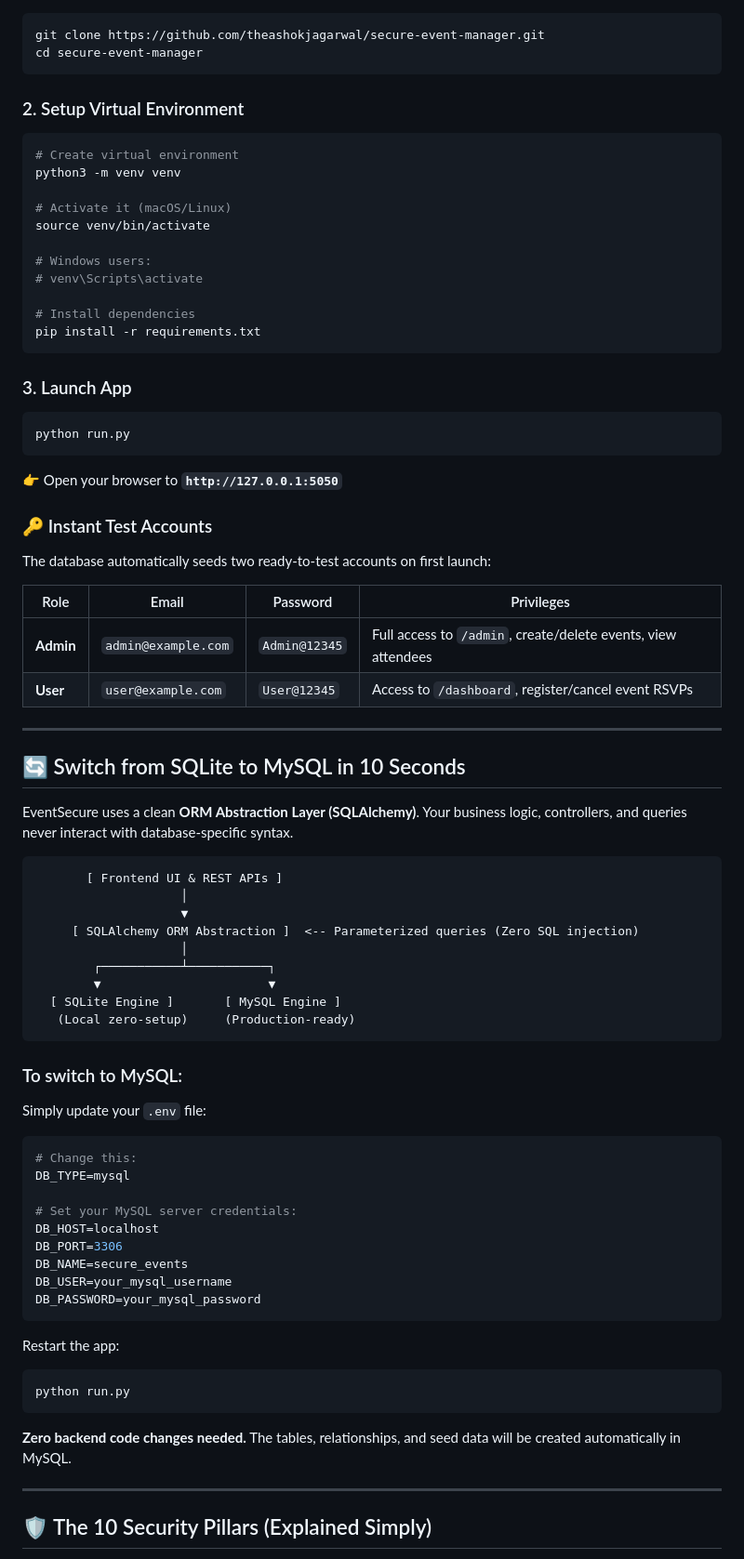
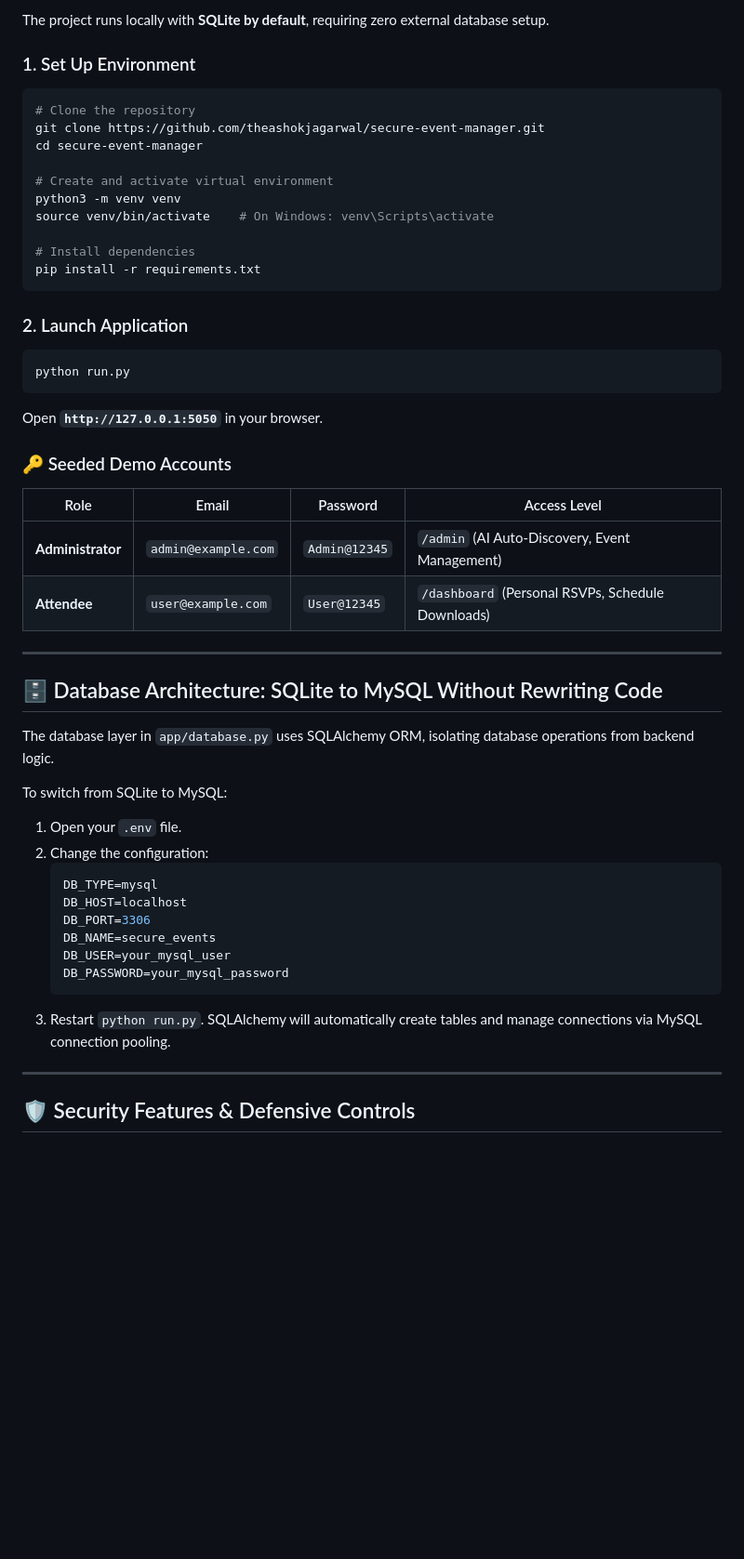
Before and after one commit to theashokjagarwal/secure-event-manager, a Markdown page: README.md, the part around one of its changes. Shown at 93% size. Drawn GitHub-style; blank space fills up the shorter version.

````diff
--- a/README.md
+++ b/README.md
@@ -76,75 +43,51 @@ EventSecure runs locally with **zero database configuration** — it uses SQLite
+The project runs locally with **SQLite by default**, requiring zero external database setup.
+
+### 1. Set Up Environment
 ```bash
+# Clone the repository
 git clone https://github.com/theashokjagarwal/secure-event-manager.git
 cd secure-event-manager
-```
 
-### 2. Setup Virtual Environment
-```bash
-# Create virtual environment
+# Create and activate virtual environment
 python3 -m venv venv
-
-# Activate it (macOS/Linux)
-source venv/bin/activate
-
-# Windows users:
-# venv\Scripts\activate
+source venv/bin/activate    # On Windows: venv\Scripts\activate
 
 # Install dependencies
 pip install -r requirements.txt
 ```
 
-### 3. Launch App
+### 2. Launch Application
 ```bash
 python run.py
 ```
-👉 Open your browser to **`http://127.0.0.1:5050`**
+Open **`http://127.0.0.1:5050`** in your browser.
 
-### 🔑 Instant Test Accounts
-The database automatically seeds two ready-to-test accounts on first launch:
-
-| Role | Email | Password | Privileges |
+### 🔑 Seeded Demo Accounts
+| Role | Email | Password | Access Level |
 |---|---|---|---|
-| **Admin** | `admin@example.com` | `Admin@12345` | Full access to `/admin`, create/delete events, view attendees |
-| **User** | `user@example.com` | `User@12345` | Access to `/dashboard`, register/cancel event RSVPs |
+| **Administrator** | `admin@example.com` | `Admin@12345` | `/admin` (AI Auto-Discovery, Event Management) |
+| **Attendee** | `user@example.com` | `User@12345` | `/dashboard` (Personal RSVPs, Schedule Downloads) |
 
 ---
 
-## 🔄 Switch from SQLite to MySQL in 10 Seconds
+## 🗄️ Database Architecture: SQLite to MySQL Without Rewriting Code
 
-EventSecure uses a clean **ORM Abstraction Layer (SQLAlchemy)**. Your business logic, controllers, and queries never interact with database-specific syntax.
+The database layer in `app/database.py` uses SQLAlchemy ORM, isolating database operations from backend logic.
 
-```
-       [ Frontend UI & REST APIs ]
-                    │
-                    ▼
-     [ SQLAlchemy ORM Abstraction ]  <-- Parameterized queries (Zero SQL injection)
-                    │
-        ┌───────────┴───────────┐
-        ▼                       ▼
-  [ SQLite Engine ]       [ MySQL Engine ]
-   (Local zero-setup)     (Production-ready)
-```
-
-### To switch to MySQL:
-Simply update your `.env` file:
-```ini
-# Change this:
-DB_TYPE=mysql
-
-# Set your MySQL server credentials:
-DB_HOST=localhost
-DB_PORT=3306
-DB_NAME=secure_events
-DB_USER=your_mysql_username
-DB_PASSWORD=your_mysql_password
-```
-Restart the app:
-```bash
-python run.py
-```
-**Zero backend code changes needed.** The tables, relationships, and seed data will be created automatically in MySQL.
+To switch from SQLite to MySQL:
+1. Open your `.env` file.
+2. Change the configuration:
+   ```ini
+   DB_TYPE=mysql
+   DB_HOST=localhost
+   DB_PORT=3306
+   DB_NAME=secure_events
+   DB_USER=your_mysql_user
+   DB_PASSWORD=your_mysql_password
+   ```
+3. Restart `python run.py`. SQLAlchemy will automatically create tables and manage connections via MySQL connection pooling.
 
 ---
 
-## 🛡️ The 10 Security Pillars (Explained Simply)
+## 🛡️ Security Features & Defensive Controls
 
````
Also changed, not shown: other parts of README.md (+75 -171 lines), docs/images/admin-ai-dashboard.png (added), docs/images/ai-prep-guide-modal.png (added), docs/images/india-events-catalog.png (added), 11 other files.
